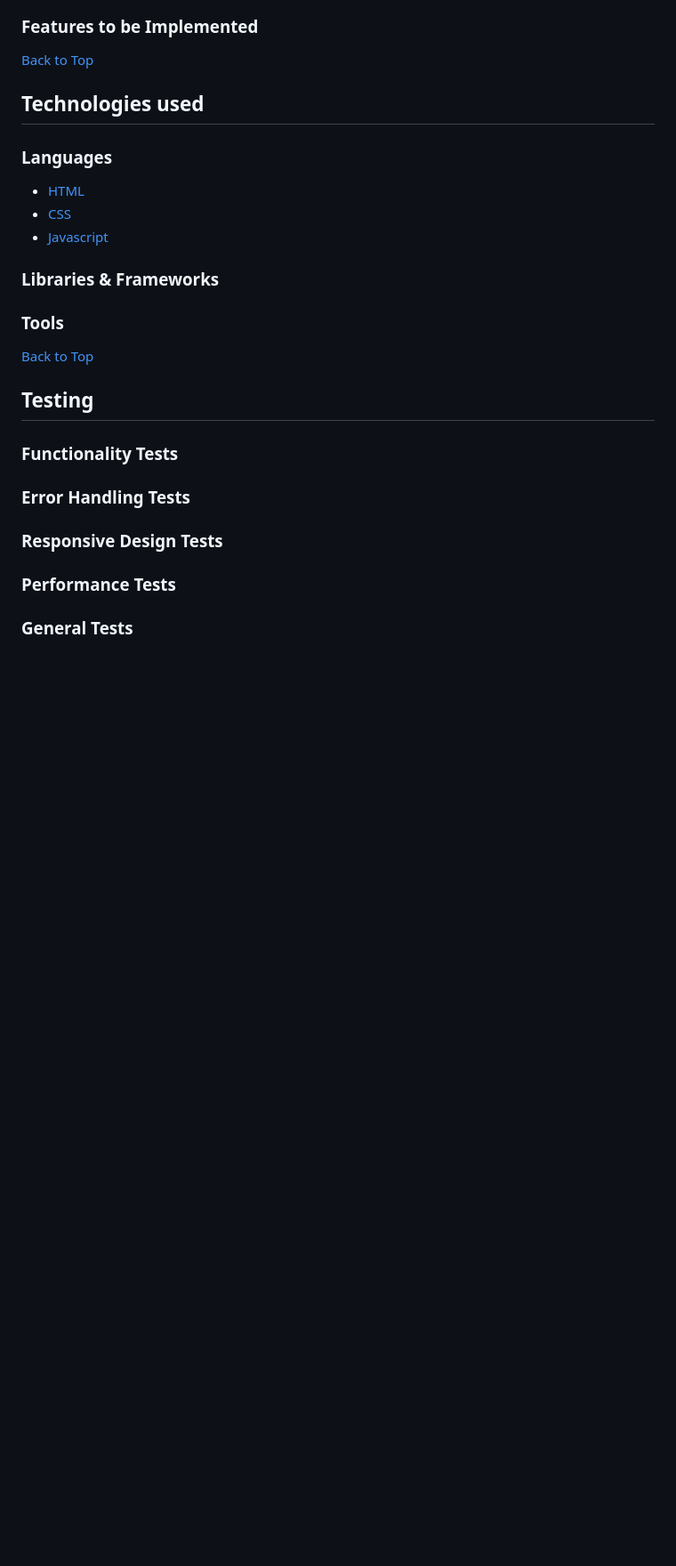
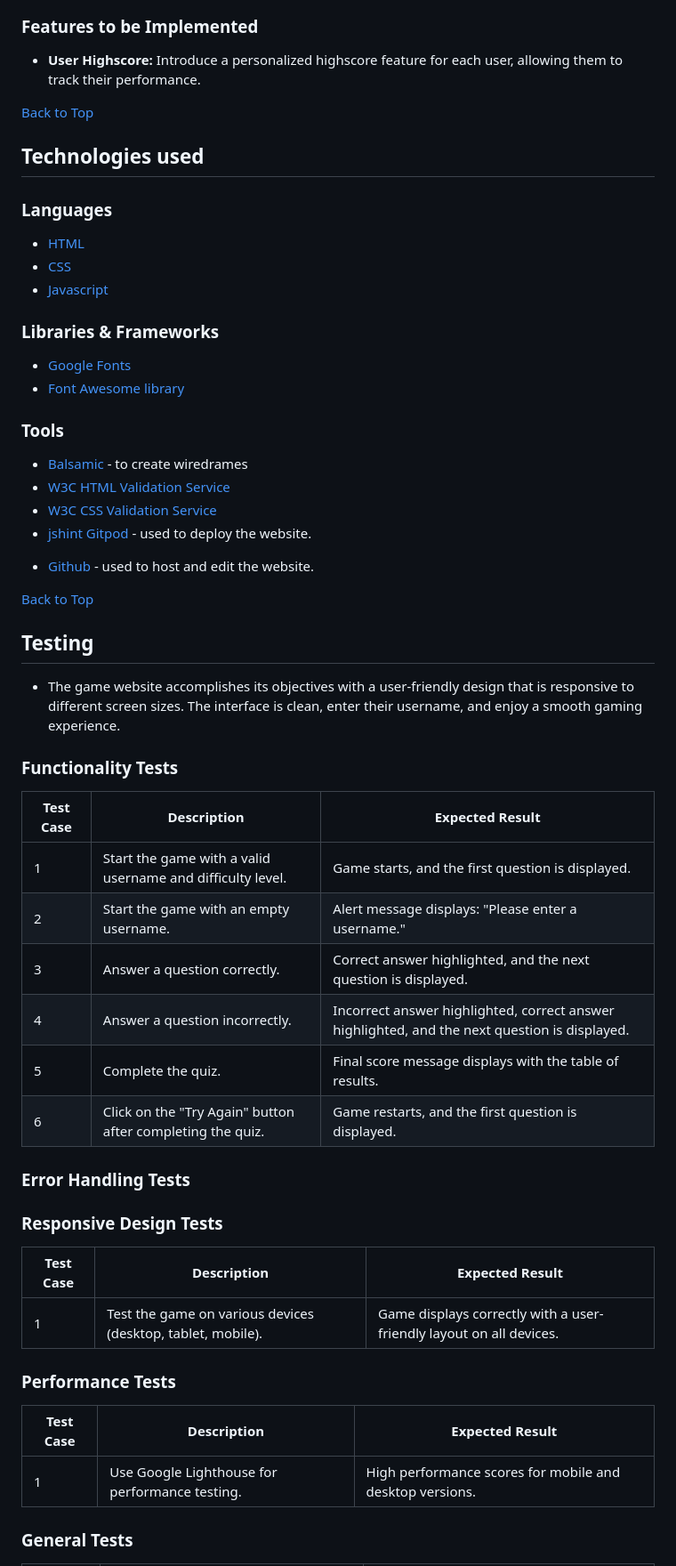
Before and after one commit to FeruzaShokirjonovna/quiz-app, a Markdown page: README.md, the part around the change printed below. Shown: that part at 89% size. Drawn GitHub-style; blank space fills up the shorter version.

```diff
--- a/README.md
+++ b/README.md
@@ -123,5 +164,7 @@ Wireframes were created using [Balsamic](https://balsamiq.com/wireframes/ "Balsa
 
 ### Features to be Implemented
+- **User Highscore:** Introduce a personalized highscore feature for each user, allowing them to track their performance.
+
 
 [Back to Top](#table-of-contents)
 
@@ -134,19 +177,48 @@ Wireframes were created using [Balsamic](https://balsamiq.com/wireframes/ "Balsa
 - [Javascript](https://en.wikipedia.org/wiki/JavaScript "Javascript")
 
 ### Libraries & Frameworks
+- [Google Fonts](https://fonts.google.com/ "Google Fonts")
+- [Font Awesome library](https://fontawesome.com/ "Font Awesome")
 
 ### Tools
+- [Balsamic](https://balsamiq.com/wireframes/ "Balsamic") - to create wiredrames
+- [W3C HTML Validation Service](https://validator.w3.org/ "W3C HTML")
+- [W3C CSS Validation Service](https://jigsaw.w3.org/css-validator/ "W3C CSS")
+- [jshint](https://jshint.com/ "jshint")
+[Gitpod](https://www.gitpod.io/#get-started) - used to deploy the website.
+* [Github](https://github.com/) - used to host and edit the website.
+
 
 [Back to Top](#table-of-contents)
 
 ## Testing
+- The game website accomplishes its objectives with a user-friendly design that is responsive to different screen sizes. The interface is clean, enter their username, and enjoy a smooth gaming experience.
 
 ### Functionality Tests
+| Test Case | Description | Expected Result |
+|-----------|-------------|-----------------|
+| 1         | Start the game with a valid username and difficulty level. | Game starts, and the first question is displayed. |
+| 2         | Start the game with an empty username. | Alert message displays: "Please enter a username." |
+| 3         | Answer a question correctly. | Correct answer highlighted, and the next question is displayed. |
+| 4         | Answer a question incorrectly. | Incorrect answer highlighted, correct answer highlighted, and the next question is displayed. |
+| 5         | Complete the quiz. | Final score message displays with the table of results. |
+| 6         | Click on the "Try Again" button after completing the quiz. | Game restarts, and the first question is displayed. |
+
 
 ### Error Handling Tests
 
 ### Responsive Design Tests
 
+| Test Case | Description | Expected Result |
+|-----------|-------------|-----------------|
+| 1         | Test the game on various devices (desktop, tablet, mobile). | Game displays correctly with a user-friendly layout on all devices. |
+
+
 ### Performance Tests
 
+| Test Case | Description | Expected Result |
+|-----------|-------------|-----------------|
+| 1         | Use Google Lighthouse for performance testing. | High performance scores for mobile and desktop versions. |
+
+
 ### General Tests
```
Also changed, not shown: other parts of README.md (+59 -3 lines), assets/images/Home-page.png (added), assets/images/quiz-page.png (added), assets/images/result-page.png (added), assets/wireframes/cell-tablet-quiz.png (added), assets/wireframes/desktop-quiz.png (added), 4 other files.
